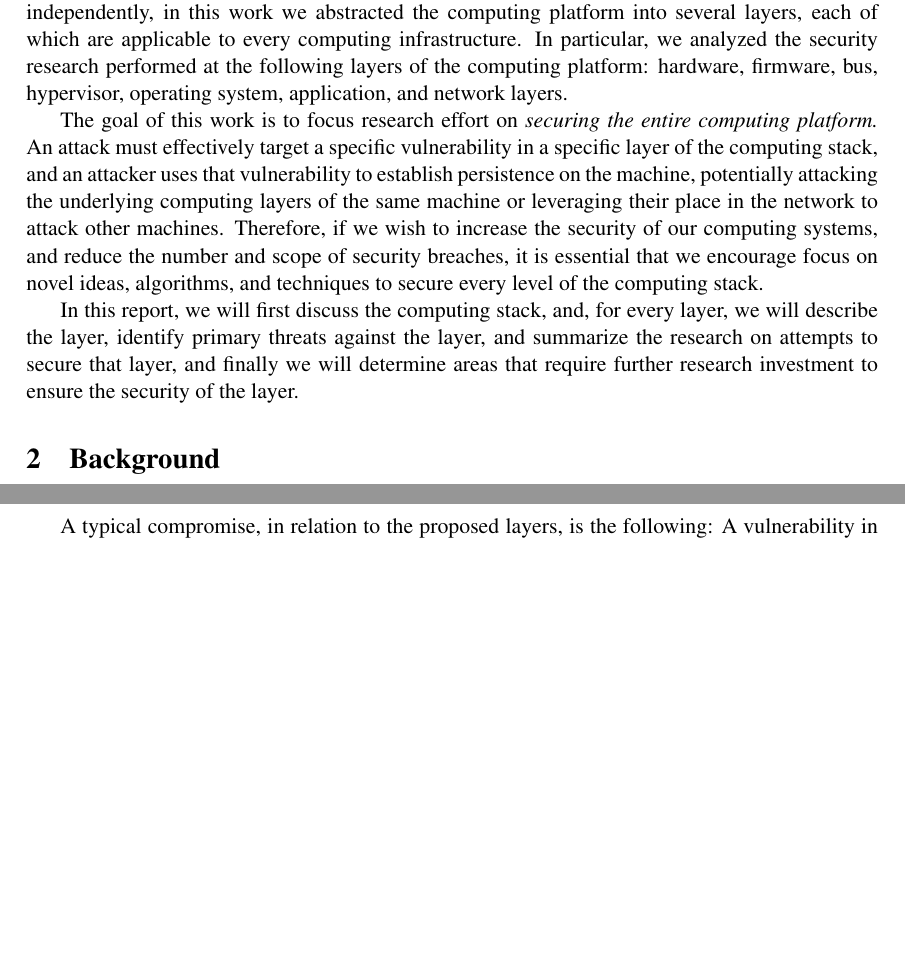
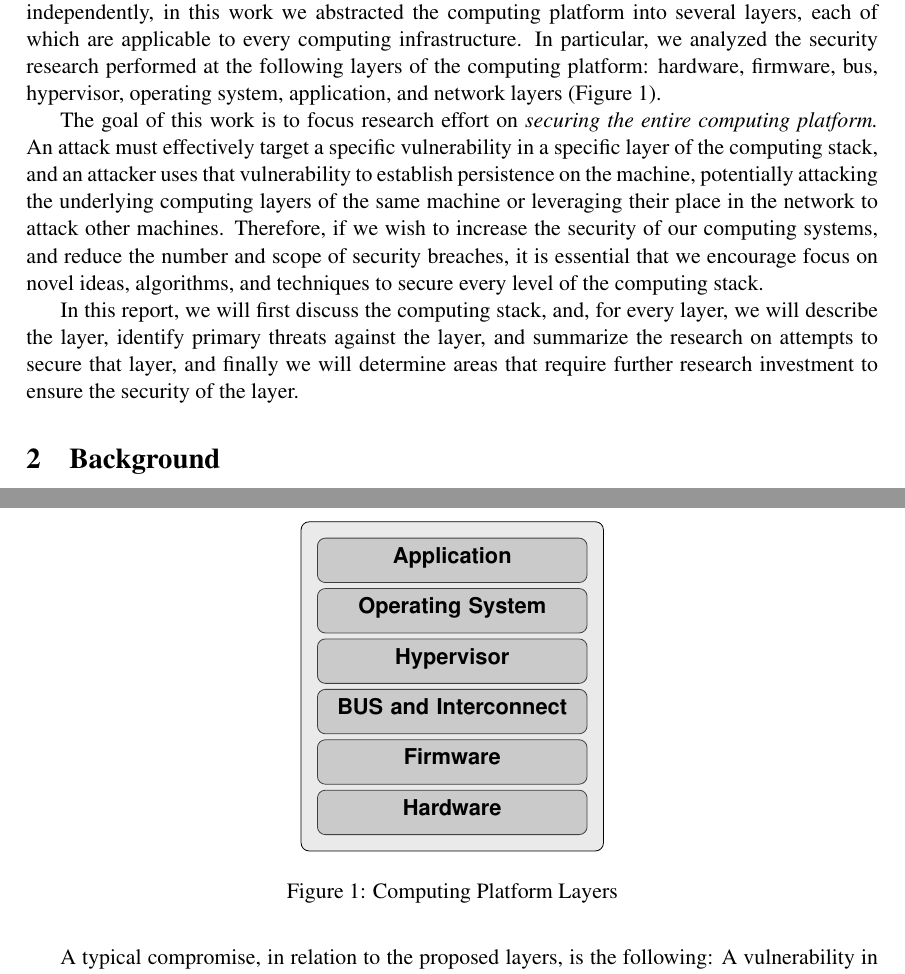
Before and after one commit to TDA/tpcp_paper, a LaTeX document (paper.tex, which reads fig_layers.tex): two parts of pages 1 and 2 of 34, joined at a grey line, cut so that both start at the same text, the shorter picture padded with empty space. Compiled offline with pdfLaTeX.

Commit message:
Computing Stack layers diagram is added

```diff
--- /dev/null
+++ b/fig_layers.tex
@@ -0,0 +1,30 @@
+\begin{figure}
+\centering
+\begin{tikzpicture}[scale=0.50,node distance=3pt,outer sep=0pt,
+platformlayer/.style={
+  draw=darkgray,
+  fill=nodecolor,
+  rounded corners,
+  text width=4.5cm,
+  font={\sffamily\bfseries\color{black}},
+  align=center,
+  text height=9pt,
+  text depth=6pt},
+]
+\node[platformlayer] (APP) {Application};
+\node[platformlayer,below=of APP](OS) {Operating System};
+\node[platformlayer,below=of OS] (HYP) {Hypervisor};
+\node[platformlayer,below=of HYP](BUS){BUS and Interconnect};
+\node[platformlayer,below=of BUS](FW) {Firmware};
+\node[platformlayer,below=of FW](HW) {Hardware};
+
+\begin{pgfonlayer}{background}
+\draw[platformlayer,draw=black,fill=nodecolor!40]([xshift=-\framesep,yshift=1\framesep]current bounding box.north west)
+rectangle ([xshift=\framesep,yshift=-\framesep]current bounding box.south east)
+node[below] at (0,2) {};
+
+\end{pgfonlayer}
+\end{tikzpicture}
+\caption{Computing Platform Layers}
+\label{fig:layers}
+\end{figure}
--- a/paper.tex
+++ b/paper.tex
@@ -44,7 +56,7 @@ platform into several layers, each of which are applicable to every
 computing infrastructure. In particular, we analyzed the security
 research performed at the following layers of the computing platform:
 hardware, firmware, bus, hypervisor, operating system, application,
-and network layers.
+and network layers (Figure~1).
 
 The goal of this work is to focus research effort on \emph{securing
   the entire computing platform.} An attack must effectively target a
@@ -62,7 +74,7 @@ In this report, we will first discuss the computing stack, and, for
 every layer, we will describe the layer, identify primary threats
 against the layer, and summarize the research on attempts to secure
 that layer, and finally we will determine areas that require further
-research investment to ensure the security of the layer.
+research investment to ensure the security of the layer.\input{fig_layers}
 
 \section{Background}
 
```
Also changed, not shown: paper.tex (12 more changed lines), 1 other file.
